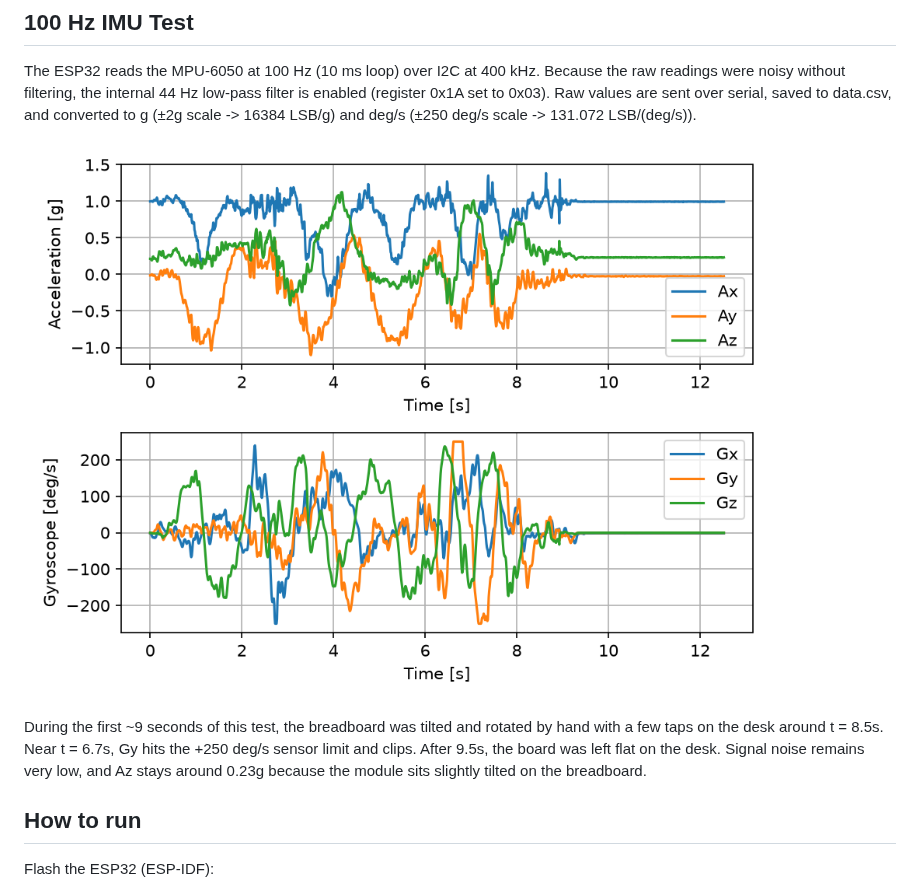
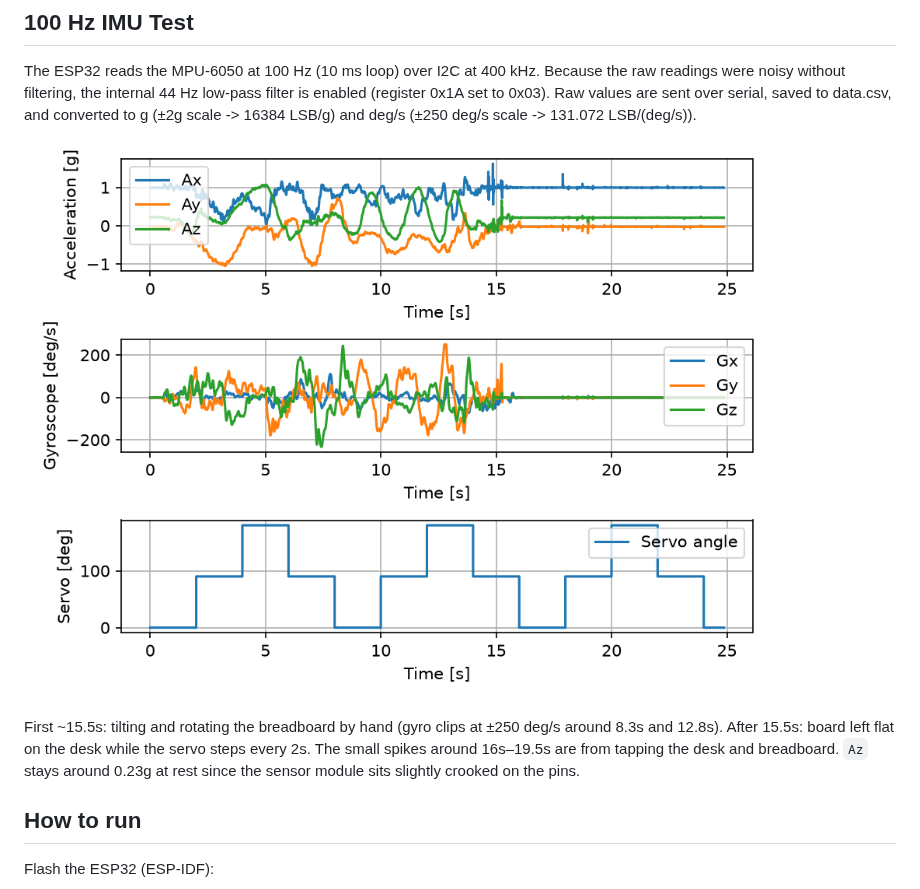
Before and after one commit to tluca04/optomechanical-laser-alignment-testbench, a Markdown page: README.md, the part around the change. Drawn GitHub-style; pictures changed too: docs/imu_100hz_validation.png.

Commit message:
optimized servo timing loop and update validation plot

```diff
--- a/README.md
+++ b/README.md
@@ -54,7 +54,9 @@ The ESP32 reads the MPU-6050 at 100 Hz (10 ms loop) over I2C at 400 kHz. Because
 
 ![IMU 100Hz Test](docs/imu_100hz_validation.png)
 
-During the first ~9 seconds of this test, the breadboard was tilted and rotated by hand with a few taps on the desk around t = 8.5s. Near t = 6.7s, Gy hits the +250 deg/s sensor limit and clips. After 9.5s, the board was left flat on the desk. Signal noise remains very low, and Az stays around 0.23g because the module sits slightly tilted on the breadboard.
+First ~15.5s: tilting and rotating the breadboard by hand (gyro clips at ±250 deg/s around 8.3s and 12.8s).
+After 15.5s: board left flat on the desk while the servo steps every 2s.
+The small spikes around 16s–19.5s are from tapping the desk and breadboard. `Az` stays around 0.23g at rest since the sensor module sits slightly crooked on the pins.
 
 ## How to run
 
```
Also changed, not shown: 1 other file.
